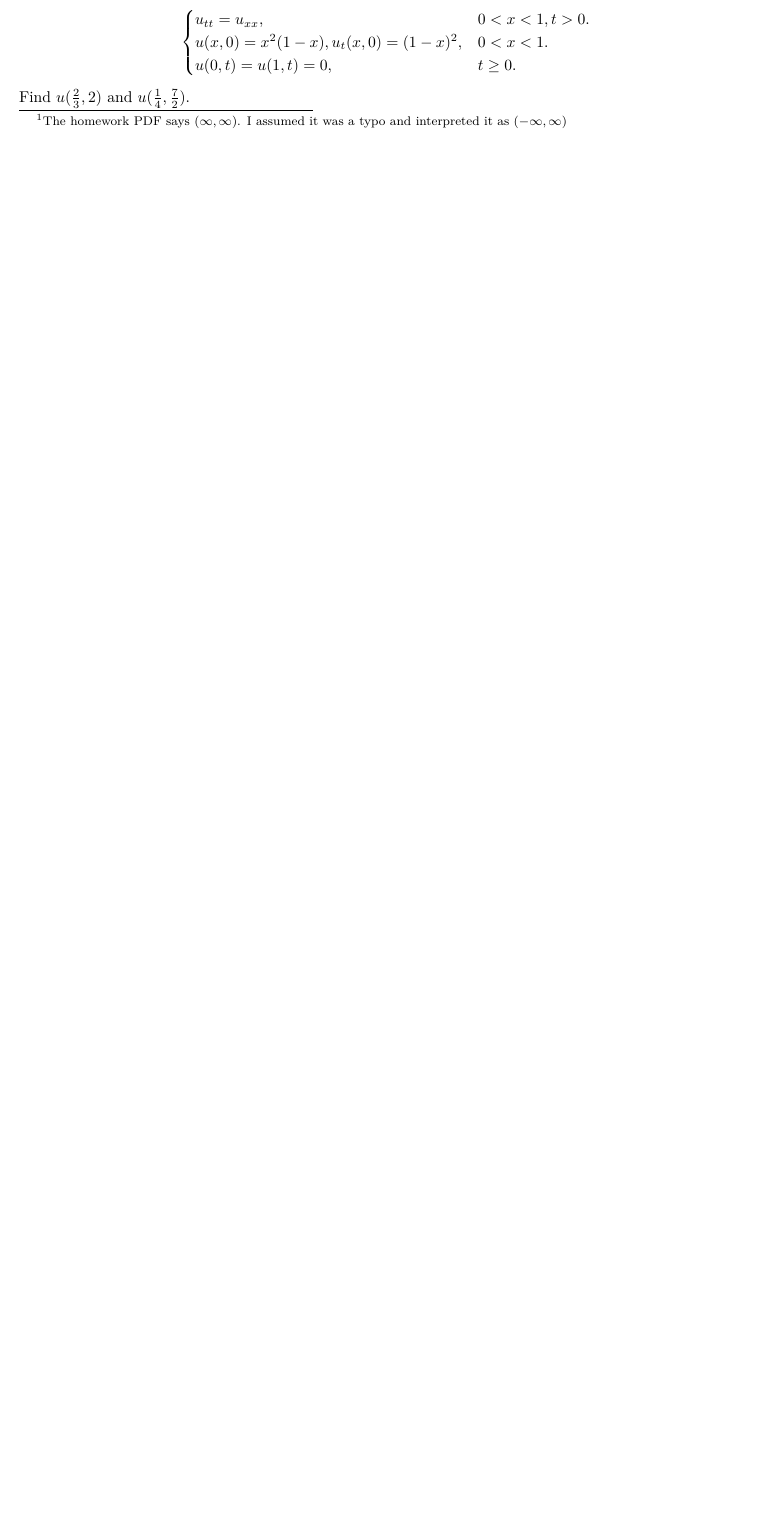
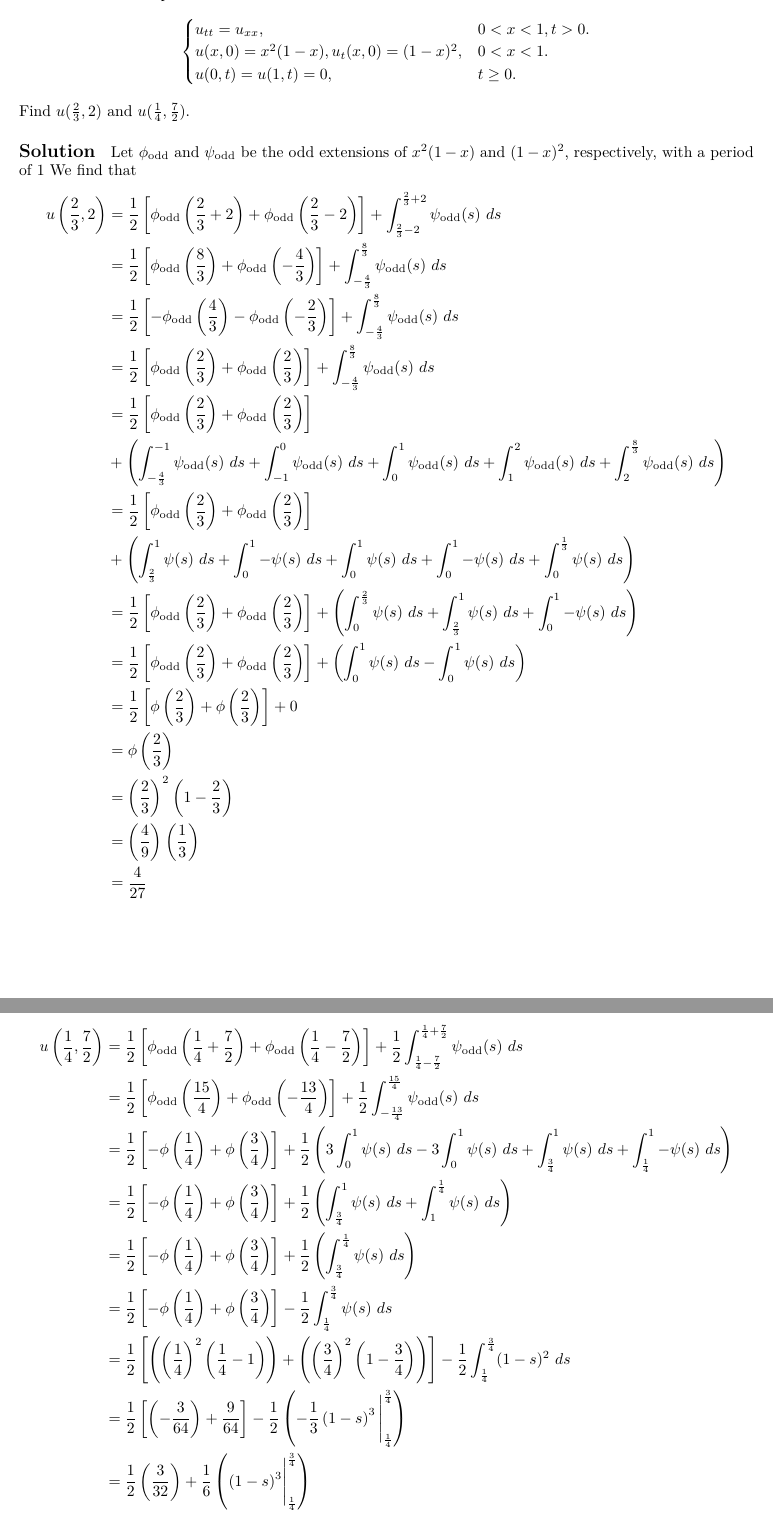
Before and after one commit to 13-Characters/math112a, a LaTeX problem sheet (hw8.tex): part of page 6 of 6 before the commit and two parts of pages 6 and 7 of 7 after it, the two joined at a grey line, cut so that both start at the same text, the shorter picture padded with empty space. Compiled offline with pdfLaTeX.

Commit message:
Finish Homework 8

```diff
--- a/hw8.tex
+++ b/hw8.tex
@@ -282,4 +183,3 @@
-    it as $(-\infty, \infty)$}.
     \item Let $w = v_{x} - 2v$. What PDE and initial condition does $w$ satisfy for
     $-\infty < x < \infty$?
     \item Show that $f'(x) - 2f(x)$ is an odd function (for $x \neq 0$).
@@ -323,4 +298,95 @@
     \end{cases}
   \]
   Find $u(\frac{2}{3}, 2)$ and $u(\frac{1}{4}, \frac{7}{2})$.
+  \begin{solution}
+    Let $\phi_{\text{odd}}$ and $\psi_{\text{odd}}$ be the odd extensions of $x^{2}(1 - x)$
+    and $(1 - x)^2$, respectively, with a period of 1
+    We find that
+    \begin{align*}
+      u \left( \frac{2}{3}, 2 \right)
+      &= \frac{1}{2} \left[ \phi_{\text{odd}}\left( \frac{2}{3} + 2 \right)
+      + \phi_{\text{odd}}\left( \frac{2}{3} - 2 \right)\right]
+      + \int_{\frac{2}{3} - 2}^{\frac{2}{3} + 2} \psi_{\text{odd}}(s)\ ds\\
+      &= \frac{1}{2} \left[ \phi_{\text{odd}}\left( \frac{8}{3} \right)
+      + \phi_{\text{odd}}\left( -\frac{4}{3} \right)\right]
+      + \int_{-\frac{4}{3}}^{\frac{8}{3}} \psi_{\text{odd}}(s)\ ds\\
+      &= \frac{1}{2} \left[ -\phi_{\text{odd}}\left( \frac{4}{3} \right)
+      - \phi_{\text{odd}}\left( -\frac{2}{3} \right)\right]
+      + \int_{-\frac{4}{3}}^{\frac{8}{3}} \psi_{\text{odd}}(s)\ ds\\
+      &= \frac{1}{2} \left[ \phi_{\text{odd}}\left( \frac{2}{3} \right)
+      + \phi_{\text{odd}}\left( \frac{2}{3} \right)\right]
+      + \int_{-\frac{4}{3}}^{\frac{8}{3}} \psi_{\text{odd}}(s)\ ds\\
+      &= \frac{1}{2} \left[ \phi_{\text{odd}}\left( \frac{2}{3} \right)
+      + \phi_{\text{odd}}\left( \frac{2}{3} \right)\right]\\
+      &+ \left(
+        \int_{-\frac{4}{3}}^{-1} \psi_{\text{odd}} (s)\ ds
+        + \int_{-1}^{0} \psi_{\text{odd}} (s)\ ds
+        + \int_{0}^{1} \psi_{\text{odd}} (s)\ ds
+        + \int_{1}^{2} \psi_{\text{odd}} (s)\ ds
+        + \int_{2}^{\frac{8}{3}} \psi_{\text{odd}} (s)\ ds
+      \right)\\
+      &= \frac{1}{2} \left[ \phi_{\text{odd}}\left( \frac{2}{3} \right)
+      + \phi_{\text{odd}}\left( \frac{2}{3} \right)\right]\\
+      &+ \left(
+        \int_{\frac{2}{3}}^{1} \psi (s)\ ds
+        + \int_{0}^{1} -\psi (s)\ ds
+        + \int_{0}^{1} \psi (s)\ ds
+        + \int_{0}^{1} -\psi (s)\ ds
+        + \int_{0}^{\frac{1}{3}} \psi (s)\ ds
+      \right)\\
+      &= \frac{1}{2} \left[ \phi_{\text{odd}}\left( \frac{2}{3} \right)
+      + \phi_{\text{odd}}\left( \frac{2}{3} \right)\right] + \left(
+        \int_{0}^{\frac{2}{3}} \psi (s)\ ds + \int_{\frac{2}{3}}^{1} \psi (s)\ ds
+        + \int_{0}^{1} -\psi (s)\ ds \right)\\
+      &= \frac{1}{2} \left[ \phi_{\text{odd}}\left( \frac{2}{3} \right)
+      + \phi_{\text{odd}}\left( \frac{2}{3} \right)\right] + \left( \int_{0}^{1} \psi(s)\ ds
+      - \int_{0}^{1} \psi (s)\ ds \right)\\
+      &= \frac{1}{2} \left[ \phi \left( \frac{2}{3} \right)
+      + \phi \left( \frac{2}{3} \right) \right] + 0\\
+      &= \phi \left( \frac{2}{3} \right)\\
+      &= \left( \frac{2}{3} \right)^{2} \left( 1 - \frac{2}{3} \right)\\
+      &= \left( \frac{4}{9} \right) \left( \frac{1}{3} \right)\\
+      &= \frac{4}{27}
+    \end{align*}
+    \newpage
+    For $u(\frac{1}{4}, \frac{7}{2})$ we get that
+    \begin{align*}
+      u \left( \frac{1}{4}, \frac{7}{2} \right)
+      &= \frac{1}{2} \left[ \phi_{\text{odd}} \left( \frac{1}{4} + \frac{7}{2} \right)
+      + \phi_{\text{odd}} \left( \frac{1}{4} - \frac{7}{2} \right) \right]
+      + \frac{1}{2} \int_{\frac{1}{4} - \frac{7}{2}}^{\frac{1}{4} + \frac{7}{2}}
+      \psi_{\text{odd}}(s)\ ds\\
+      &= \frac{1}{2} \left[ \phi_{\text{odd}} \left( \frac{15}{4} \right)
+      + \phi_{\text{odd}} \left( -\frac{13}{4} \right) \right]
+      + \frac{1}{2} \int_{-\frac{13}{4}}^{\frac{15}{4}} \psi_{\text{odd}}(s)\ ds\\
+      &= \frac{1}{2} \left[ -\phi\left(\frac{1}{4}\right) + \phi\left(\frac{3}{4}\right) \right]
+      + \frac{1}{2} \left( 3 \int_{0}^{1} \psi(s)\ ds - 3 \int_{0}^{1} \psi(s)\ ds
+      + \int_{\frac{3}{4}}^{1} \psi(s)\ ds + \int_{\frac{1}{4}}^{1} -\psi(s)\ ds\right)\\
+      &= \frac{1}{2} \left[ -\phi \left( \frac{1}{4} \right) + \phi \left( \frac{3}{4} \right) \right]
+      + \frac{1}{2} \left( \int_{\frac{3}{4}}^{1} \psi(s)\ ds
+      + \int_{1}^{\frac{1}{4}} \psi(s)\ ds\right)\\
+      &= \frac{1}{2} \left[ -\phi \left( \frac{1}{4} \right)
+      + \phi \left( \frac{3}{4} \right) \right]
+      + \frac{1}{2} \left( \int_{\frac{3}{4}}^{\frac{1}{4}} \psi(s)\ ds\right)\\
+      &= \frac{1}{2} \left[ -\phi \left( \frac{1}{4} \right)
+      + \phi \left( \frac{3}{4} \right) \right]
+      - \frac{1}{2} \int_{\frac{1}{4}}^{\frac{3}{4}} \psi(s)\ ds\\
+      &= \frac{1}{2} \left[
+      \left( \left( \frac{1}{4} \right)^{2} \left( \frac{1}{4} - 1 \right) \right)
+      + \left( \left( \frac{3}{4} \right)^{2} \left( 1 - \frac{3}{4} \right) \right)
+      \right]
+      - \frac{1}{2} \int_{\frac{1}{4}}^{\frac{3}{4}} (1 - s)^2\ ds\\
+      &= \frac{1}{2} \left[
+      \left(-\frac{3}{64}\right) + \frac{9}{64}
+      \right]
+      - \frac{1}{2} \left(
+        -\frac{1}{3}\left( 1 - s \right)^{3}
+        \Bigg|_{\frac{1}{4}}^{\frac{3}{4}}
+      \right)\\
+      &= \frac{1}{2} \left( \frac{3}{32} \right)
+      + \frac{1}{6} \left( (1 - s)^{3} \Bigg|_{\frac{1}{4}}^{\frac{3}{4}} \right)\\
+      &= \frac{3}{64} + \left( -\frac{13}{192} \right)\\
+      &= -\frac{1}{48}
+    \end{align*}
+  \end{solution}
 \end{document}
```
Also changed, not shown: hw8.tex (190 more changed lines). Lines whose indentation alone changed are shown as unchanged.
